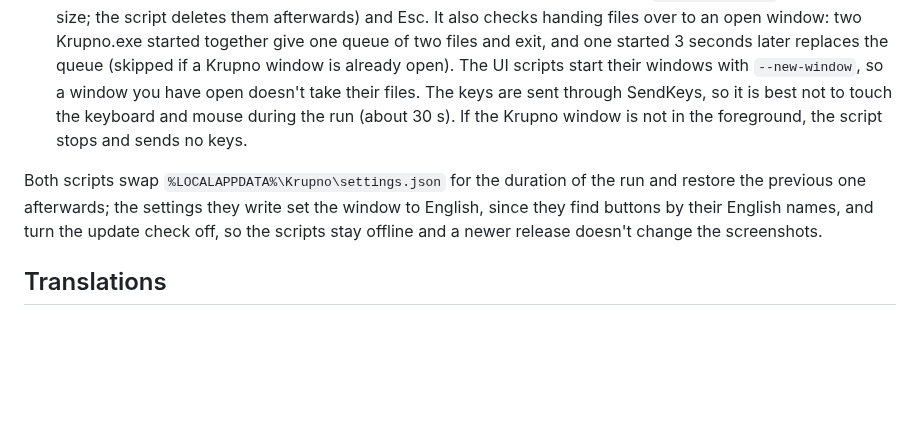
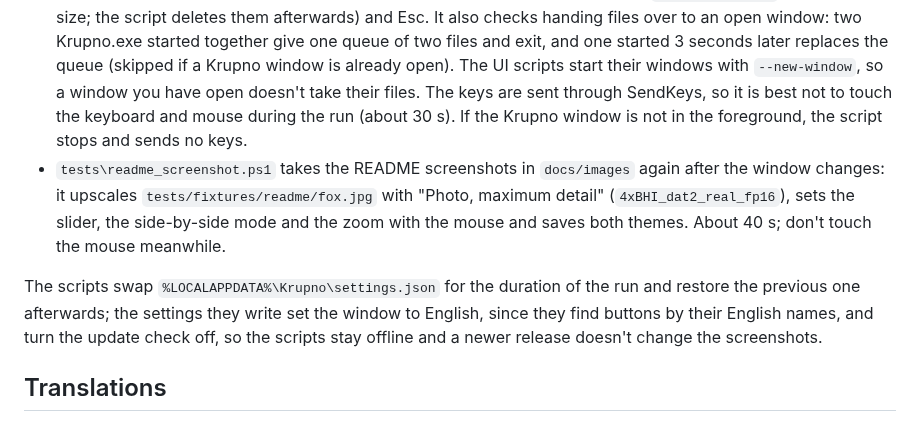
Before and after one commit to FLABER87/krupno, a Markdown page: docs/development.md, the part around the change. Rendered like a GitHub page; blank space fills up the shorter version.

```diff
--- a/docs/development.md
+++ b/docs/development.md
@@ -79,8 +79,9 @@ The UI scripts launch `Krupno.exe` and drive the window through UI Automation.
 They need real models in `models/`: `4xBHI_realplksr_dysample_real` and `4xBHI_dat2_real_fp16` by default; others are set with the `-Model` and `-SlowModel` parameters.
 - `tests\gui_states.ps1` walks through the window states (empty, tile-by-tile processing, result, side-by-side comparison, batch, error, light theme, the settings window) and saves screenshots to `tests/out/gui`. The script itself only checks that the states are reached; a human looks at the screenshots. The `color` scenario also checks pixels. A Display P3 image must look the way Windows' color-managed decoding shows it, before and after processing and in the filmstrip. An untagged copy must be shown unchanged, and the saved result must keep the stored pixels. About 2 min.
 - `tests\gui_keys.ps1` checks the keyboard shortcuts: preview zoom, Ctrl+Enter, Ctrl+C (image size on the clipboard), Ctrl+V (a bitmap and a PNG pasted from the clipboard are saved to `Pictures\Krupno` with the right size; the script deletes them afterwards) and Esc. It also checks handing files over to an open window: two Krupno.exe started together give one queue of two files and exit, and one started 3 seconds later replaces the queue (skipped if a Krupno window is already open). The UI scripts start their windows with `--new-window`, so a window you have open doesn't take their files. The keys are sent through SendKeys, so it is best not to touch the keyboard and mouse during the run (about 30 s). If the Krupno window is not in the foreground, the script stops and sends no keys.
+- `tests\readme_screenshot.ps1` takes the README screenshots in `docs/images` again after the window changes: it upscales `tests/fixtures/readme/fox.jpg` with "Photo, maximum detail" (`4xBHI_dat2_real_fp16`), sets the slider, the side-by-side mode and the zoom with the mouse and saves both themes. About 40 s; don't touch the mouse meanwhile.
 
-Both scripts swap `%LOCALAPPDATA%\Krupno\settings.json` for the duration of the run and restore the previous one afterwards; the settings they write set the window to English, since they find buttons by their English names, and turn the update check off, so the scripts stay offline and a newer release doesn't change the screenshots.
+The scripts swap `%LOCALAPPDATA%\Krupno\settings.json` for the duration of the run and restore the previous one afterwards; the settings they write set the window to English, since they find buttons by their English names, and turn the update check off, so the scripts stay offline and a newer release doesn't change the screenshots.
 
 ## Translations
 
```
Also changed, not shown: README.md (+12 -0 lines), docs/images/side-dark.jpg (added), docs/images/side-light.jpg (added), docs/images/split-dark.jpg (added), docs/images/split-light.jpg (added), 2 other files.
